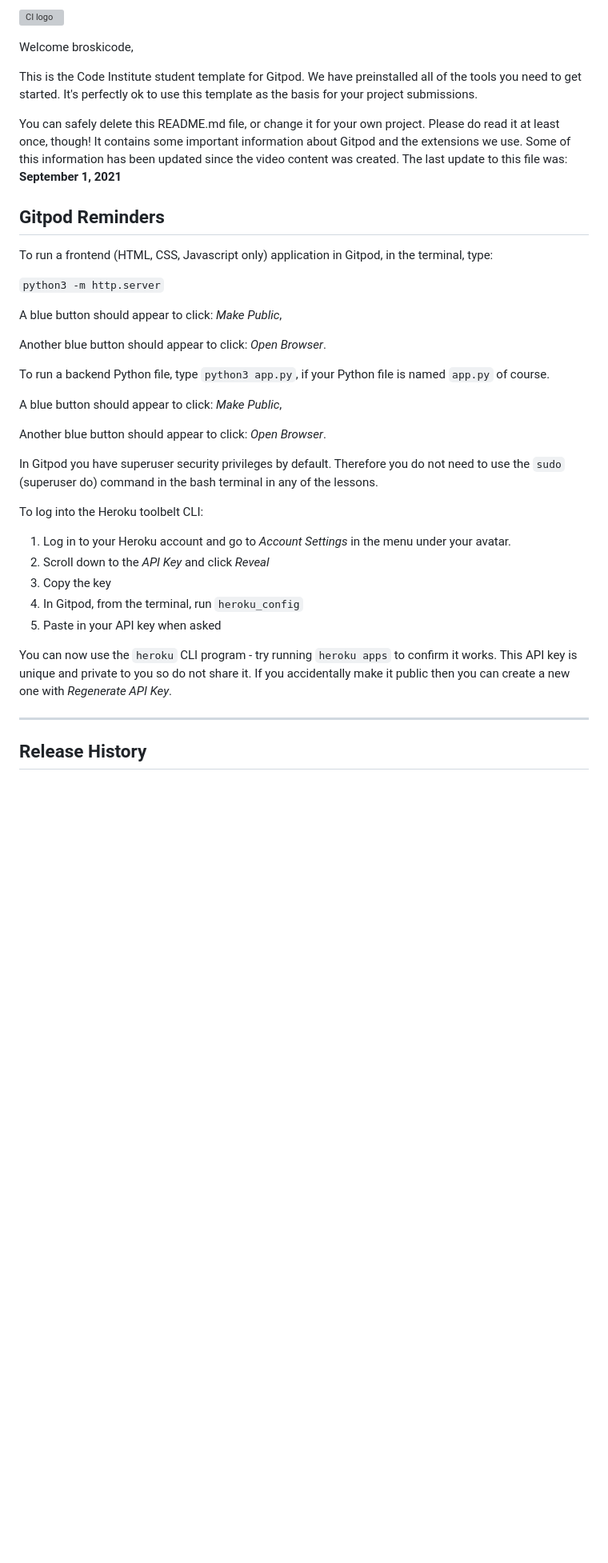
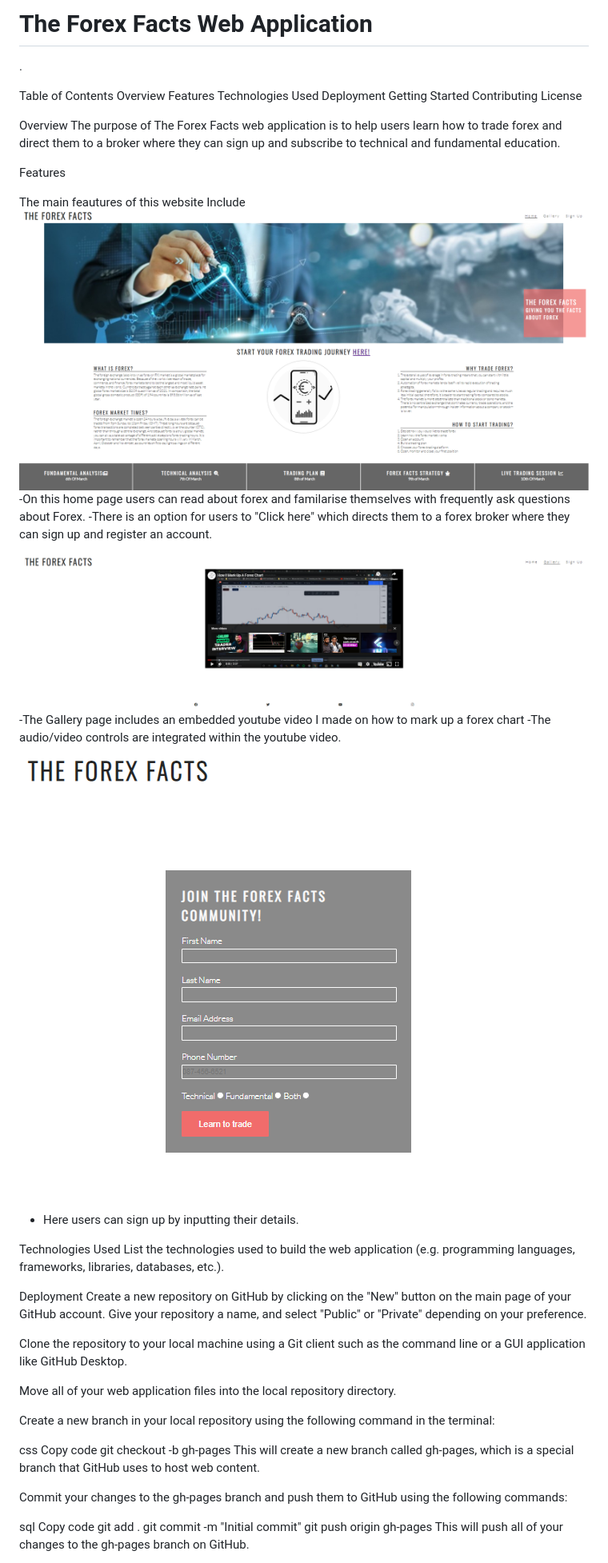
Before and after one commit to broskicode/The-Forex-Facts, a Markdown page: README.md, the part around the change printed below. Shown: that part at 80% size. GitHub-like rendering; pictures changed too: assets/images/Forex Facts Gallery.png (added), assets/images/Forex Facts Sign Up.png (added), assets/images/Forex facts home page.png (added); blank space fills up the shorter version; grey boxes are pictures that could not be loaded.

Commit message:
Added final touches and read.me file

```diff
--- a/README.md
+++ b/README.md
@@ -1,40 +1,58 @@
-![CI logo](https://codeinstitute.s3.amazonaws.com/fullstack/ci_logo_small.png)
+# The Forex Facts Web Application
+.
 
-Welcome broskicode,
+Table of Contents
+Overview
+Features
+Technologies Used
+Deployment
+Getting Started
+Contributing
+License
 
-This is the Code Institute student template for Gitpod. We have preinstalled all of the tools you need to get started. It's perfectly ok to use this template as the basis for your project submissions.
+Overview
+The purpose of The Forex Facts web application is to help users learn how to trade forex and direct them to a broker where they can sign up and subscribe to technical and fundamental education.
 
-You can safely delete this README.md file, or change it for your own project. Please do read it at least once, though! It contains some important information about Gitpod and the extensions we use. Some of this information has been updated since the video content was created. The last update to this file was: **September 1, 2021**
+Features
 
-## Gitpod Reminders
+The main feautures of this website Include
+![The Home page of the forex facts website](./assets/images/Forex%20facts%20home%20page.png)
+-On this home page users can read about forex and familarise themselves with frequently ask questions about Forex.
+-There is an option for users to "Click here" which directs them to a forex broker where they can sign up and register an account.
 
-To run a frontend (HTML, CSS, Javascript only) application in Gitpod, in the terminal, type:
 
-`python3 -m http.server`
+![The Gallery page of the forex facts website](./assets/images/Forex%20Facts%20Gallery.png)
+-The Gallery page includes an embedded youtube video I made on how to mark up a forex chart
+-The audio/video controls are integrated within the youtube video.
 
-A blue button should appear to click: _Make Public_,
 
-Another blue button should appear to click: _Open Browser_.
+![The Sign up page of the forex facts website](./assets/images/Forex%20Facts%20Sign%20Up.png)
+- Here users can sign up by inputting their details.
 
-To run a backend Python file, type `python3 app.py`, if your Python file is named `app.py` of course.
 
-A blue button should appear to click: _Make Public_,
+Technologies Used
+List the technologies used to build the web application (e.g. programming languages, frameworks, libraries, databases, etc.).
 
-Another blue button should appear to click: _Open Browser_.
+Deployment
+Create a new repository on GitHub by clicking on the "New" button on the main page of your GitHub account. Give your repository a name, and select "Public" or "Private" depending on your preference.
 
-In Gitpod you have superuser security privileges by default. Therefore you do not need to use the `sudo` (superuser do) command in the bash terminal in any of the lessons.
+Clone the repository to your local machine using a Git client such as the command line or a GUI application like GitHub Desktop.
 
-To log into the Heroku toolbelt CLI:
+Move all of your web application files into the local repository directory.
 
-1. Log in to your Heroku account and go to *Account Settings* in the menu under your avatar.
-2. Scroll down to the *API Key* and click *Reveal*
-3. Copy the key
-4. In Gitpod, from the terminal, run `heroku_config`
-5. Paste in your API key when asked
+Create a new branch in your local repository using the following command in the terminal:
 
-You can now use the `heroku` CLI program - try running `heroku apps` to confirm it works. This API key is unique and private to you so do not share it. If you accidentally make it public then you can create a new one with _Regenerate API Key_.
+css
+Copy code
+git checkout -b gh-pages
+This will create a new branch called gh-pages, which is a special branch that GitHub uses to host web content.
 
-------
+Commit your changes to the gh-pages branch and push them to GitHub using the following commands:
 
-## Release History
+sql
+Copy code
+git add .
+git commit -m "Initial commit"
+git push origin gh-pages
+This will push all of your changes to the gh-pages branch on GitHub.
 
```
Also changed, not shown: other parts of README.md (+10 -63 lines), 1 other file.
